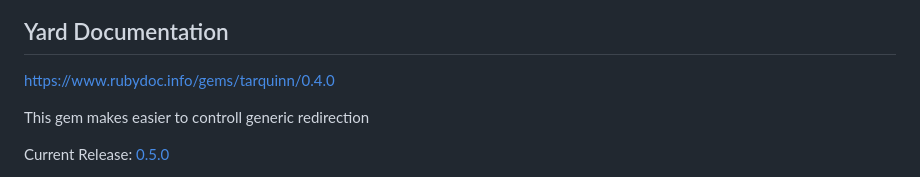
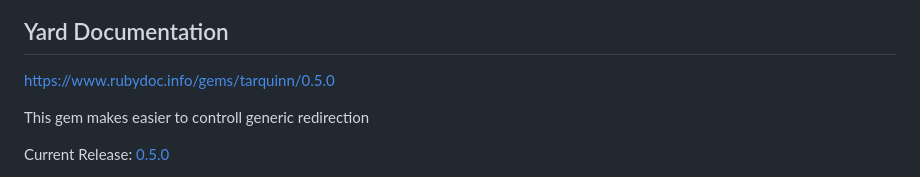
Before and after one commit to darthjee/tarquinn, a Markdown page: README.md, the part around the change. Drawn GitHub-style.

```diff
--- a/README.md
+++ b/README.md
@@ -10,7 +10,7 @@ Tarquinn
 
 Yard Documentation
 -------------------
-[https://www.rubydoc.info/gems/tarquinn/0.4.0](https://www.rubydoc.info/gems/tarquinn/0.5.0)
+[https://www.rubydoc.info/gems/tarquinn/0.5.0](https://www.rubydoc.info/gems/tarquinn/0.5.0)
 
 This gem makes easier to controll generic redirection
 
```
